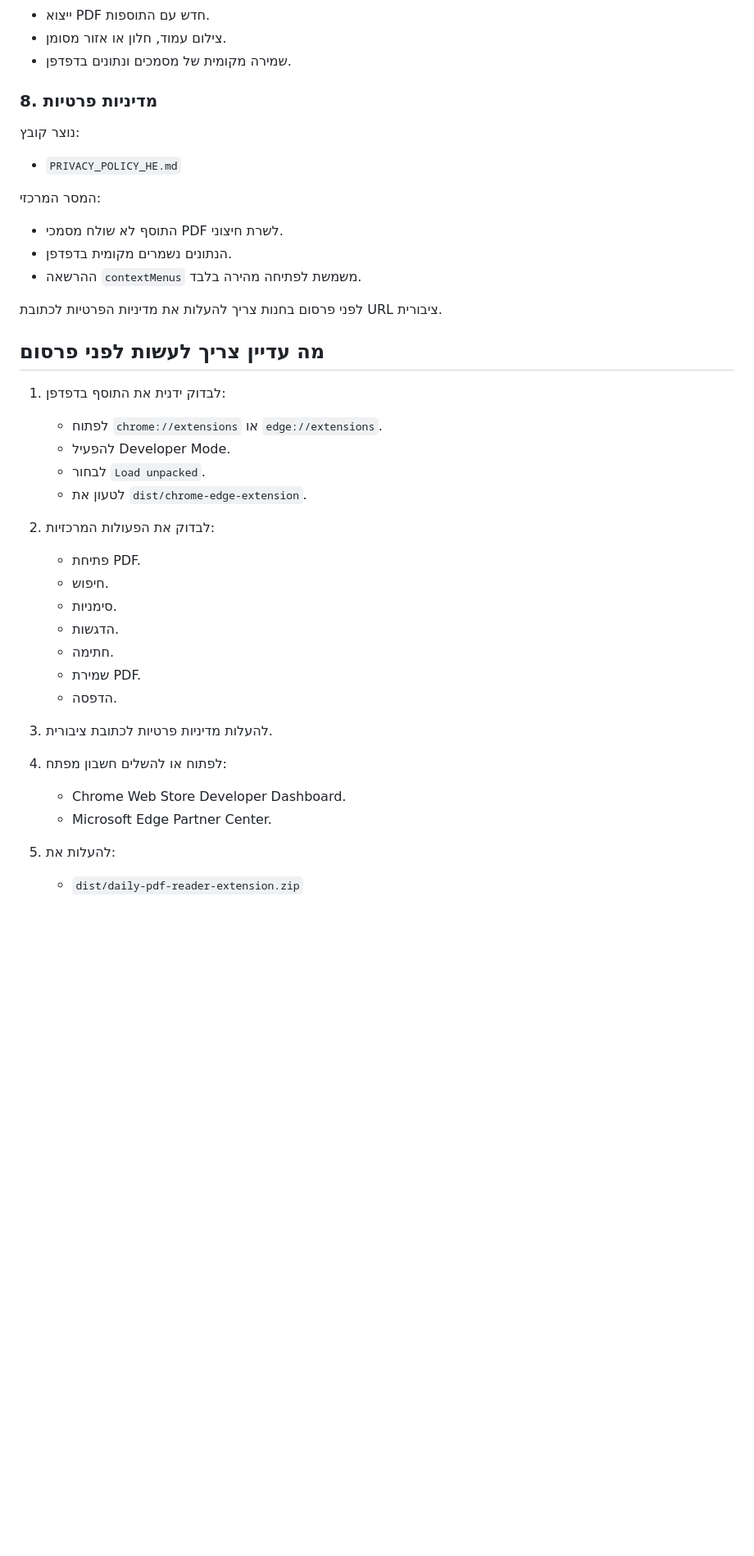
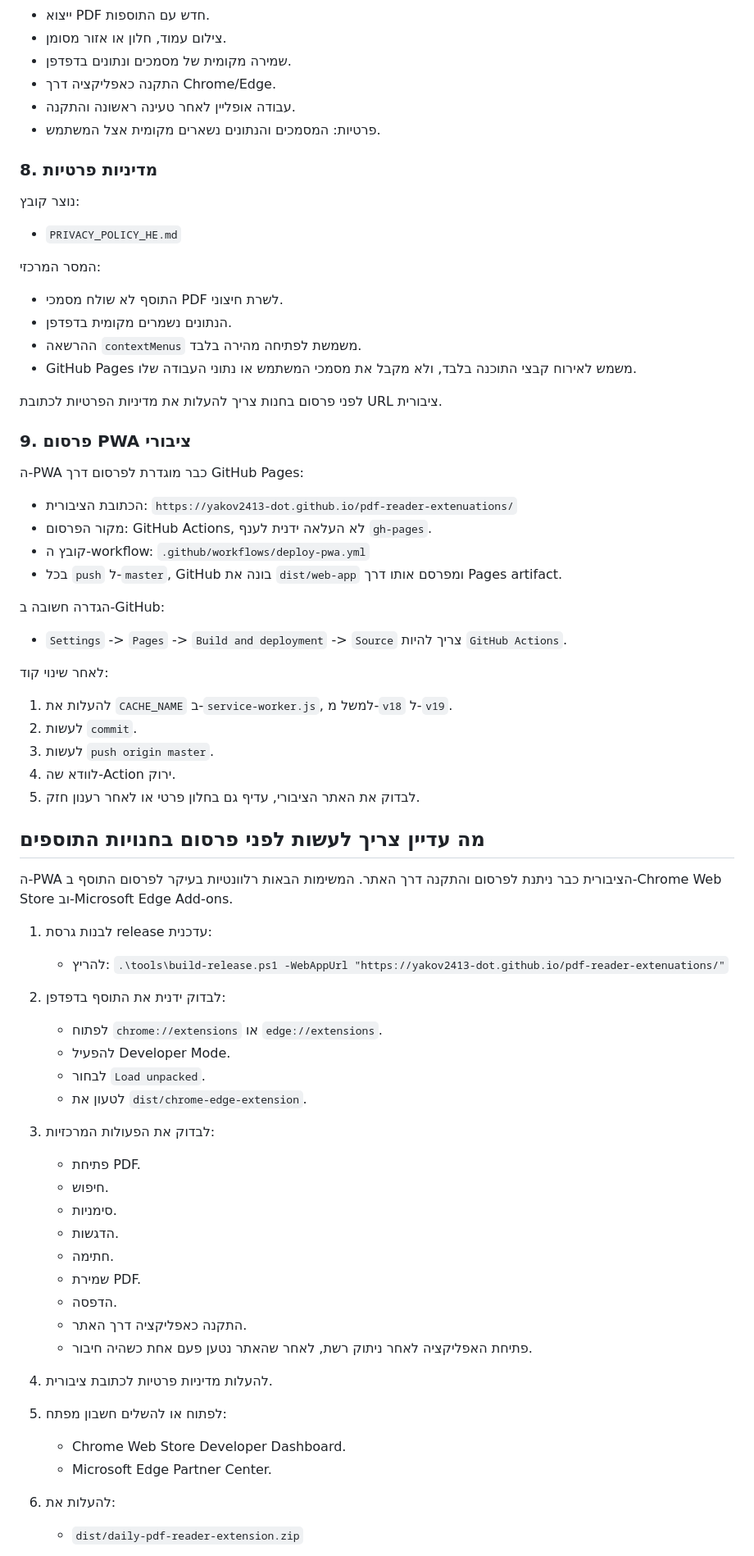
Before and after one commit to blueskydev2026/daily-pdf-reader, a Markdown page: סיכום_מוכנות_ואסטרטגיית_שיווק.md, the part around one of its changes. Shown at 82% size. Rendered like a GitHub page; blank space fills up the shorter version.

```diff
--- a/סיכום_מוכנות_ואסטרטגיית_שיווק.md
+++ b/סיכום_מוכנות_ואסטרטגיית_שיווק.md
@@ -122,6 +144,9 @@
 - ייצוא PDF חדש עם התוספות.
 - צילום עמוד, חלון או אזור מסומן.
 - שמירה מקומית של מסמכים ונתונים בדפדפן.
+- התקנה כאפליקציה דרך Chrome/Edge.
+- עבודה אופליין לאחר טעינה ראשונה והתקנה.
+- פרטיות: המסמכים והנתונים נשארים מקומית אצל המשתמש.
 
 ### 8. מדיניות פרטיות
 
@@ -134,18 +159,46 @@
 - התוסף לא שולח מסמכי PDF לשרת חיצוני.
 - הנתונים נשמרים מקומית בדפדפן.
 - ההרשאה `contextMenus` משמשת לפתיחה מהירה בלבד.
+- GitHub Pages משמש לאירוח קבצי התוכנה בלבד, ולא מקבל את מסמכי המשתמש או נתוני העבודה שלו.
 
 לפני פרסום בחנות צריך להעלות את מדיניות הפרטיות לכתובת URL ציבורית.
 
-## מה עדיין צריך לעשות לפני פרסום
+### 9. פרסום PWA ציבורי
 
-1. לבדוק ידנית את התוסף בדפדפן:
+ה-PWA כבר מוגדרת לפרסום דרך GitHub Pages:
+
+- הכתובת הציבורית: `https://yakov2413-dot.github.io/pdf-reader-extenuations/`
+- מקור הפרסום: GitHub Actions, לא העלאה ידנית לענף `gh-pages`.
+- קובץ ה-workflow: `.github/workflows/deploy-pwa.yml`
+- בכל `push` ל-`master`, GitHub בונה את `dist/web-app` ומפרסם אותו דרך Pages artifact.
+
+הגדרה חשובה ב-GitHub:
+
+- `Settings` -> `Pages` -> `Build and deployment` -> `Source` צריך להיות `GitHub Actions`.
+
+לאחר שינוי קוד:
+
+1. להעלות את `CACHE_NAME` ב-`service-worker.js`, למשל מ-`v18` ל-`v19`.
+2. לעשות `commit`.
+3. לעשות `push origin master`.
+4. לוודא שה-Action ירוק.
+5. לבדוק את האתר הציבורי, עדיף גם בחלון פרטי או לאחר רענון חזק.
+
+## מה עדיין צריך לעשות לפני פרסום בחנויות התוספים
+
+ה-PWA הציבורית כבר ניתנת לפרסום והתקנה דרך האתר. המשימות הבאות רלוונטיות בעיקר לפרסום התוסף ב-Chrome Web Store וב-Microsoft Edge Add-ons.
+
+1. לבנות גרסת release עדכנית:
+   - להריץ:
+     `.\tools\build-release.ps1 -WebAppUrl "https://yakov2413-dot.github.io/pdf-reader-extenuations/"`
+
+2. לבדוק ידנית את התוסף בדפדפן:
    - לפתוח `chrome://extensions` או `edge://extensions`.
    - להפעיל Developer Mode.
    - לבחור `Load unpacked`.
    - לטעון את `dist/chrome-edge-extension`.
 
-2. לבדוק את הפעולות המרכזיות:
+3. לבדוק את הפעולות המרכזיות:
    - פתיחת PDF.
    - חיפוש.
    - סימניות.
@@ -153,13 +206,15 @@
    - חתימה.
    - שמירת PDF.
    - הדפסה.
+   - התקנה כאפליקציה דרך האתר.
+   - פתיחת האפליקציה לאחר ניתוק רשת, לאחר שהאתר נטען פעם אחת כשהיה חיבור.
 
-3. להעלות מדיניות פרטיות לכתובת ציבורית.
+4. להעלות מדיניות פרטיות לכתובת ציבורית.
 
-4. לפתוח או להשלים חשבון מפתח:
+5. לפתוח או להשלים חשבון מפתח:
    - Chrome Web Store Developer Dashboard.
    - Microsoft Edge Partner Center.
 
-5. להעלות את:
+6. להעלות את:
    - `dist/daily-pdf-reader-extension.zip`
 
```
Also changed, not shown: other parts of סיכום_מוכנות_ואסטרטגיית_שיווק.md (+28 -6 lines).
